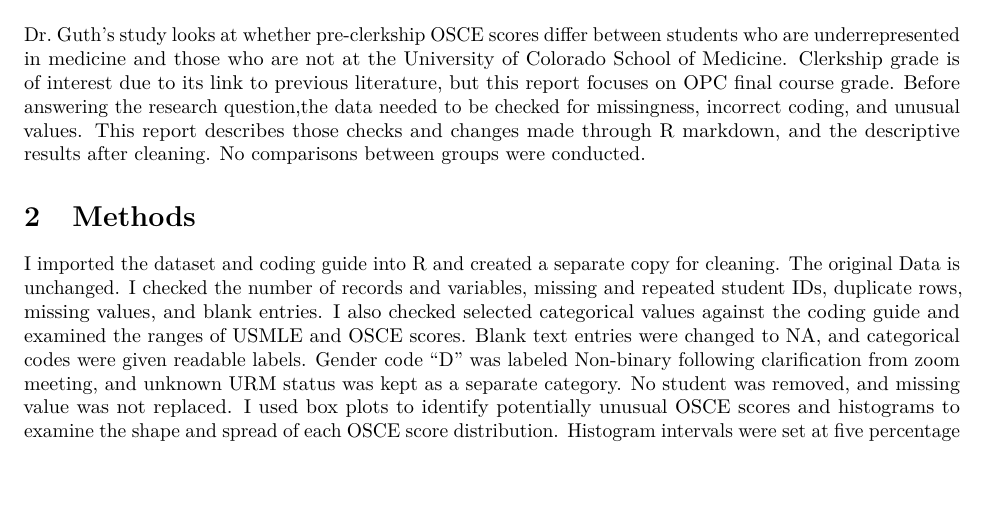
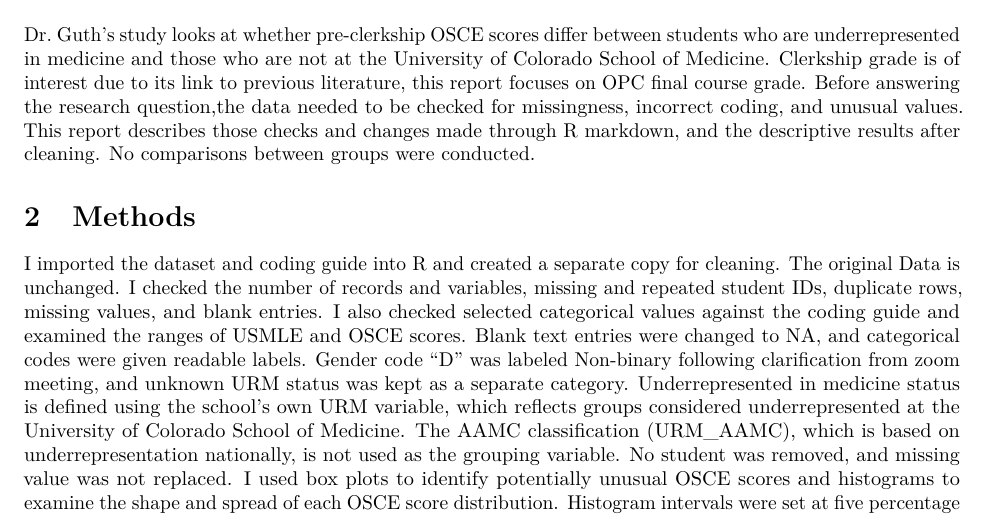
Before and after one commit to AdarshSharmaD/Sharma_BIOS6621, an R Markdown document (Code/Data-Checking.Rmd): part of page 1 of 3, cut so that both start at the same text, the shorter picture padded with empty space. Rendered offline with R 4.5, knitr and Pandoc, then LaTeX, with nearby package versions; some code elsewhere in the file could not run offline.

Commit message:
Add files via upload

```diff
--- a/Code/Data-Checking.Rmd
+++ b/Code/Data-Checking.Rmd
@@ -61,13 +61,13 @@ guth_clean <- guth_raw
 
 # Introduction
 
-Dr. Guth’s study looks at whether pre-clerkship OSCE scores differ between students who are underrepresented in medicine and those who are not at the University of Colorado School of Medicine. Clerkship grade is of interest due to its link to previous literature, but this report focuses on OPC final course grade. Before answering the research question,the data needed to be checked for missingness, incorrect coding, and unusual values. This report describes those checks and changes made through R markdown, and the descriptive results after cleaning. No comparisons between groups were conducted.
+Dr. Guth’s study looks at whether pre-clerkship OSCE scores differ between students who are underrepresented in medicine and those who are not at the University of Colorado School of Medicine. Clerkship grade is of interest due to its link to previous literature, this report focuses on OPC final course grade. Before answering the research question,the data needed to be checked for missingness, incorrect coding, and unusual values. This report describes those checks and changes made through R markdown, and the descriptive results after cleaning. No comparisons between groups were conducted.
 
 # Methods
 
 I imported the dataset and coding guide into R and created a separate copy for cleaning. The original Data is unchanged. I checked the number of records and variables, missing and repeated student IDs, duplicate rows, missing values, and blank entries. I also checked selected categorical values against the coding guide and examined the ranges of USMLE and OSCE scores.
-Blank text entries were changed to NA, and categorical codes were given readable labels. Gender code “D” was labeled Non-binary following clarification from zoom meeting, and unknown URM status was kept as a separate category. No student was removed, and missing value was not replaced.
-I used box plots to identify potentially unusual OSCE scores and histograms to examine the shape and spread of each OSCE score distribution. Histogram intervals were set at five percentage points. Unusual scores were retained unless there was evidence that they were incorrect.
+Blank text entries were changed to NA, and categorical codes were given readable labels. Gender code “D” was labeled Non-binary following clarification from zoom meeting, and unknown URM status was kept as a separate category.
+Underrepresented in medicine status is defined using the school’s own URM variable, which reflects groups considered underrepresented at the University of Colorado School of Medicine. The AAMC classification (URM_AAMC), which is based on underrepresentation nationally, is not used as the grouping variable. No student was removed, and missing value was not replaced. I used box plots to identify potentially unusual OSCE scores and histograms to examine the shape and spread of each OSCE score distribution. Histogram intervals were set at five percentage points. Unusual scores were retained unless there was evidence that they were incorrect.
 Numerical variables were summarized using the number of observed scores, mean, standard deviation, median, quartiles, and range. Missing scores were excluded separately for each numerical summary and plot. Categorical variables were summarized using counts and percentages out of all 199 students, with missing and unknown categories shown separately. Report focused on OSCE scores, both URM, gender, USMLE measures, and OPC final course grade. No comparisons between groups and no hypothesis tests.
 
 ## Data Checking and Cleaning
```
